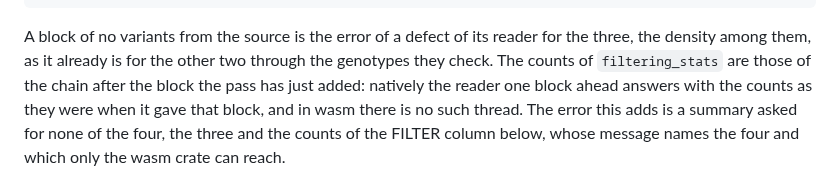
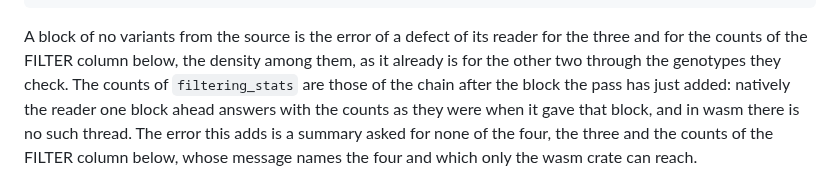
Before and after one commit to JoseBlanca/popnei, a Markdown page: docs/specs/stats.md, the part around the change. Drawn GitHub-style.

Commit message:
the stats spec says that the counts of the FILTER column also refuse a block of no variants
Co-Authored-By: Claude Opus 5.5 (1M context) <noreply@anthropic.com>

````diff
--- a/docs/specs/stats.md
+++ b/docs/specs/stats.md
@@ -1797,7 +1797,7 @@ pub fn calc_variants_summary<R: BlockReader + ?Sized>(
 ```
 
 A block of no variants from the source is the error of a defect of its
-reader for the three, the density among them, as it already is for the
+reader for the three and for the counts of the FILTER column below, the density among them, as it already is for the
 other two through the genotypes they check. The counts of
 `filtering_stats` are those of the chain after the block the pass has
 just added: natively the reader one block ahead answers with
````
